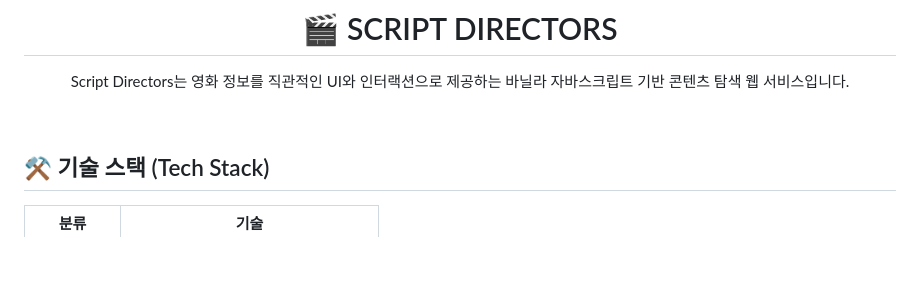
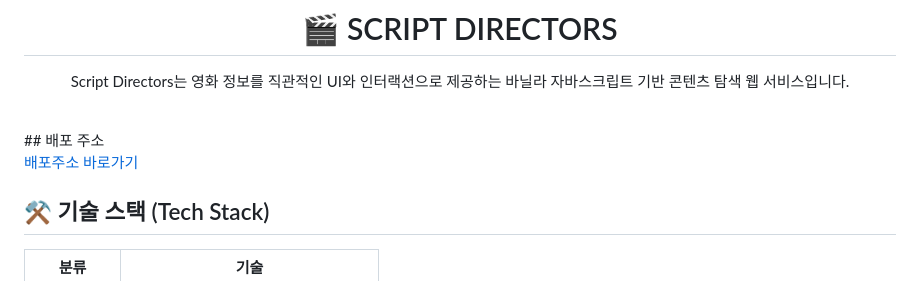
Before and after one commit to FRONTENDBOOTCAMP-16th/vanilla-project-team4, a Markdown page: README.md, the part around the change. Drawn GitHub-style; blank space fills up the shorter version.

Commit message:
Docs: 배포주소 추가
Add deployment link to the README file.

```diff
--- a/README.md
+++ b/README.md
@@ -7,6 +7,9 @@
 </div>
 
 <br>
+## 배포 주소
+
+[배포주소 바로가기](https://script-directors.netlify.app/)
 
 ## ⚒️ 기술 스택 (Tech Stack)
 
```
